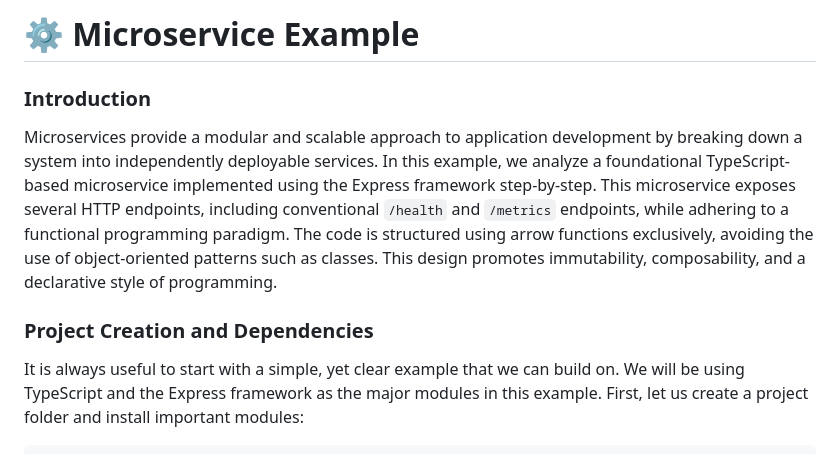
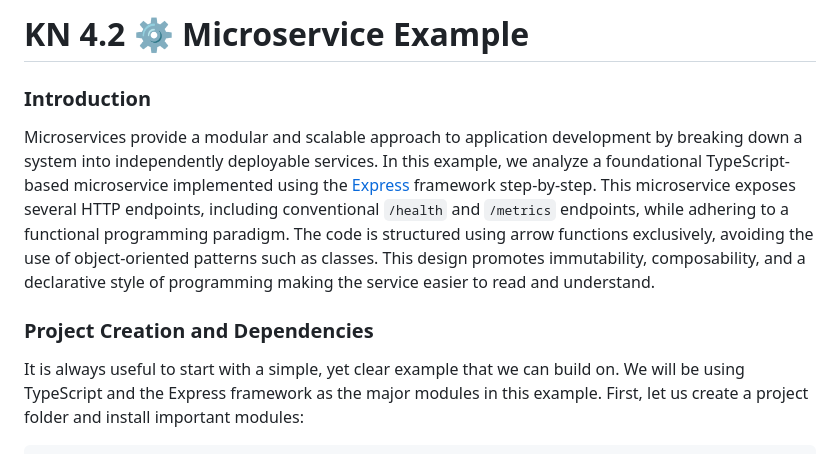
Before and after one commit to umass-cs-426/426-scalable-web-systems, a Markdown page: docs/04-introduction-to-microservices/4.2-microservice-example.md, the part around the change printed below. GitHub-like rendering.

```diff
--- a/docs/04-introduction-to-microservices/4.2-microservice-example.md
+++ b/docs/04-introduction-to-microservices/4.2-microservice-example.md
@@ -1,10 +1,10 @@
-# ⚙️ Microservice Example
+# KN 4.2 ⚙️ Microservice Example
 
-### Introduction
+### **Introduction**
 
-Microservices provide a modular and scalable approach to application development by breaking down a system into independently deployable services. In this example, we analyze a foundational TypeScript-based microservice implemented using the Express framework step-by-step. This microservice exposes several HTTP endpoints, including conventional `/health` and `/metrics` endpoints, while adhering to a functional programming paradigm. The code is structured using arrow functions exclusively, avoiding the use of object-oriented patterns such as classes. This design promotes immutability, composability, and a declarative style of programming.
+Microservices provide a modular and scalable approach to application development by breaking down a system into independently deployable services. In this example, we analyze a foundational TypeScript-based microservice implemented using the [Express](https://expressjs.com/) framework step-by-step. This microservice exposes several HTTP endpoints, including conventional `/health` and `/metrics` endpoints, while adhering to a functional programming paradigm. The code is structured using arrow functions exclusively, avoiding the use of object-oriented patterns such as classes. This design promotes immutability, composability, and a declarative style of programming making the service easier to read and understand.
 
-### Project Creation and Dependencies
+### **Project Creation and Dependencies**
 
 It is always useful to start with a simple, yet clear example that we can build on. We will be using TypeScript and the Express framework as the major modules in this example. First, let us create a project folder and install important modules:
 
```
Also changed, not shown: other parts of docs/04-introduction-to-microservices/4.2-microservice-example.md (+2 -2 lines), docs/04-introduction-to-microservices/4.1-microservice-architecture.md (+3 -1 lines), docs/04-introduction-to-microservices/decentralised-data.png (added), 7 other files.
